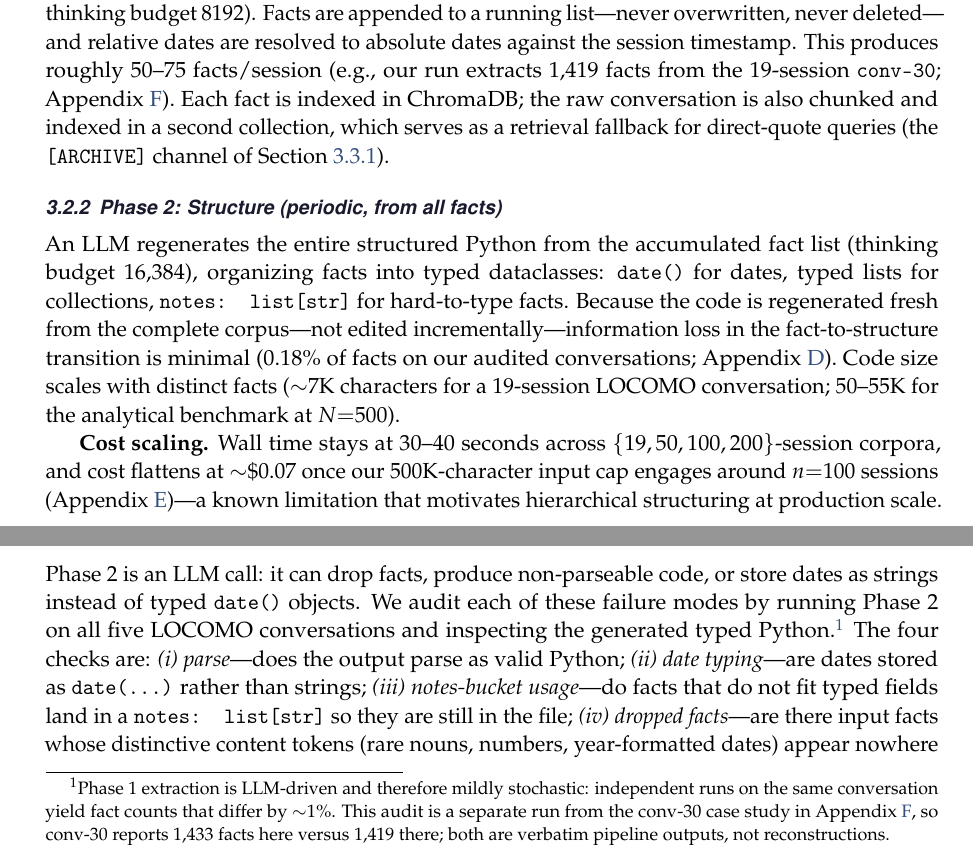
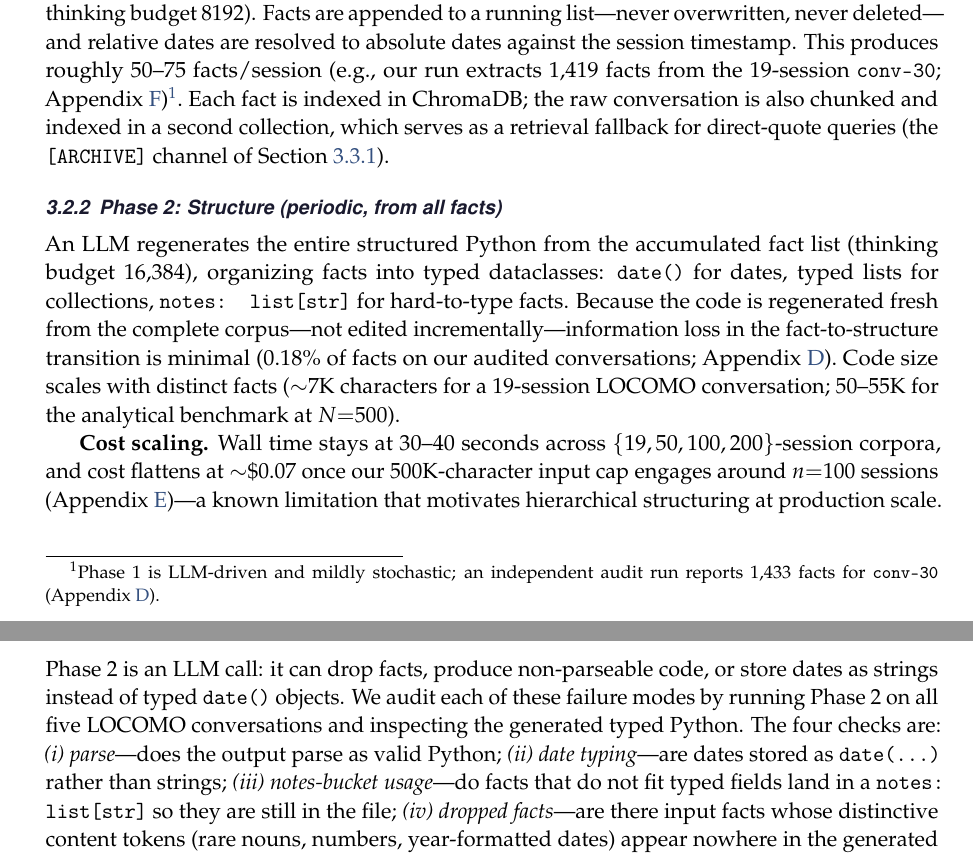
Before and after one commit to 19PINE-AI/user-as-code, a LaTeX paper (paper.tex, which reads body.tex): two parts of pages 10 and 29 of 41, joined at a grey line, cut so that both start at the same text. Compiled offline with pdfLaTeX.

Commit message:
Paper: shorten conv-30 fact-count footnote, attach at first mention
Both 1,419 (case-study run) and 1,433 (Phase-2 audit run) are real
outputs of independent, mildly-stochastic Phase-1 extraction runs.
Footnote now concise and placed where 1,419 first appears.

Co-Authored-By: Claude Opus 4.8 (1M context) <noreply@anthropic.com>

```diff
--- a/body.tex
+++ b/body.tex
@@ -243,7 +243,7 @@ The first pipeline converts raw conversation into code. Our key architectural in
 
 \subsubsection{Phase 1: Memorize (per session, append-only)}
 
-An LLM extracts every individual fact as a flat string from each session (Gemini~3 Flash, thinking budget 8192). Facts are appended to a running list---never overwritten, never deleted---and relative dates are resolved to absolute dates against the session timestamp. This produces roughly 50--75 facts/session (e.g., our run extracts 1{,}419 facts from the 19-session \texttt{conv-30}; Appendix~\ref{app:cases}). Each fact is indexed in ChromaDB; the raw conversation is also chunked and indexed in a second collection, which serves as a retrieval fallback for direct-quote queries (the \texttt{[ARCHIVE]} channel of Section~\ref{sec:retrieval}).
+An LLM extracts every individual fact as a flat string from each session (Gemini~3 Flash, thinking budget 8192). Facts are appended to a running list---never overwritten, never deleted---and relative dates are resolved to absolute dates against the session timestamp. This produces roughly 50--75 facts/session (e.g., our run extracts 1{,}419 facts from the 19-session \texttt{conv-30}; Appendix~\ref{app:cases})\footnote{Phase~1 is LLM-driven and mildly stochastic; an independent audit run reports 1{,}433 facts for \texttt{conv-30} (Appendix~\ref{sec:phase2-failures}).}. Each fact is indexed in ChromaDB; the raw conversation is also chunked and indexed in a second collection, which serves as a retrieval fallback for direct-quote queries (the \texttt{[ARCHIVE]} channel of Section~\ref{sec:retrieval}).
 
 \subsubsection{Phase 2: Structure (periodic, from all facts)}
 
@@ -719,7 +719,7 @@ The headline rankings on both LOCOMO and LongMemEval are stable under the cross-
 \section{Phase-2 Failure-Mode Analysis}
 \label{sec:phase2-failures}
 
-Phase~2 is an LLM call: it can drop facts, produce non-parseable code, or store dates as strings instead of typed \texttt{date()} objects. We audit each of these failure modes by running Phase~2 on all five LOCOMO conversations and inspecting the generated typed Python.\footnote{Phase~1 extraction is LLM-driven and therefore mildly stochastic: independent runs on the same conversation yield fact counts that differ by ${\sim}1\%$. This audit is a separate run from the conv-30 case study in Appendix~\ref{app:cases}, so conv-30 reports 1{,}433 facts here versus 1{,}419 there; both are verbatim pipeline outputs, not reconstructions.} The four checks are: \emph{(i)~parse}---does the output parse as valid Python; \emph{(ii)~date typing}---are dates stored as \texttt{date(\dots)} rather than strings; \emph{(iii)~notes-bucket usage}---do facts that do not fit typed fields land in a \texttt{notes: list[str]} so they are still in the file; \emph{(iv)~dropped facts}---are there input facts whose distinctive content tokens (rare nouns, numbers, year-formatted dates) appear nowhere in the generated code, even in notes.
+Phase~2 is an LLM call: it can drop facts, produce non-parseable code, or store dates as strings instead of typed \texttt{date()} objects. We audit each of these failure modes by running Phase~2 on all five LOCOMO conversations and inspecting the generated typed Python. The four checks are: \emph{(i)~parse}---does the output parse as valid Python; \emph{(ii)~date typing}---are dates stored as \texttt{date(\dots)} rather than strings; \emph{(iii)~notes-bucket usage}---do facts that do not fit typed fields land in a \texttt{notes: list[str]} so they are still in the file; \emph{(iv)~dropped facts}---are there input facts whose distinctive content tokens (rare nouns, numbers, year-formatted dates) appear nowhere in the generated code, even in notes.
 
 \begin{table}[!ht]
 \centering
```
